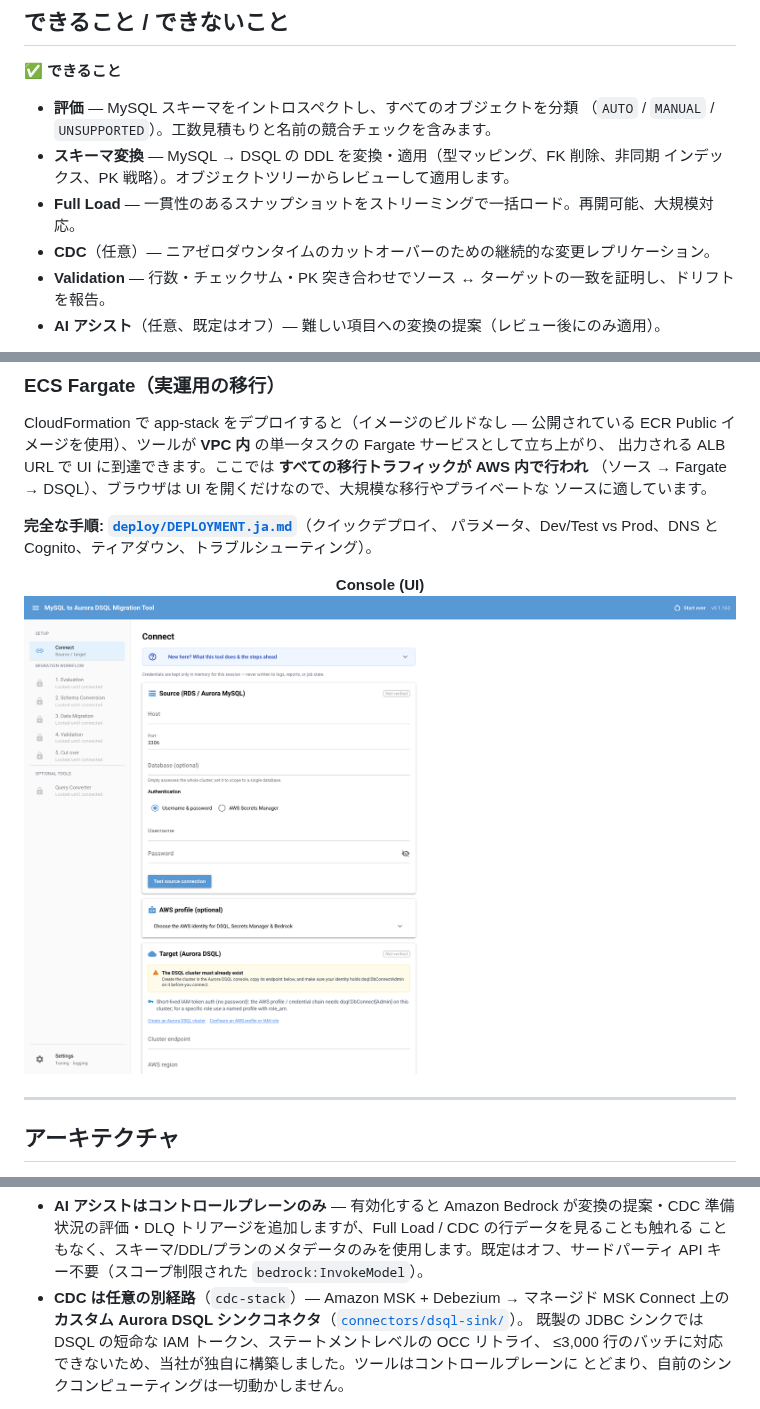
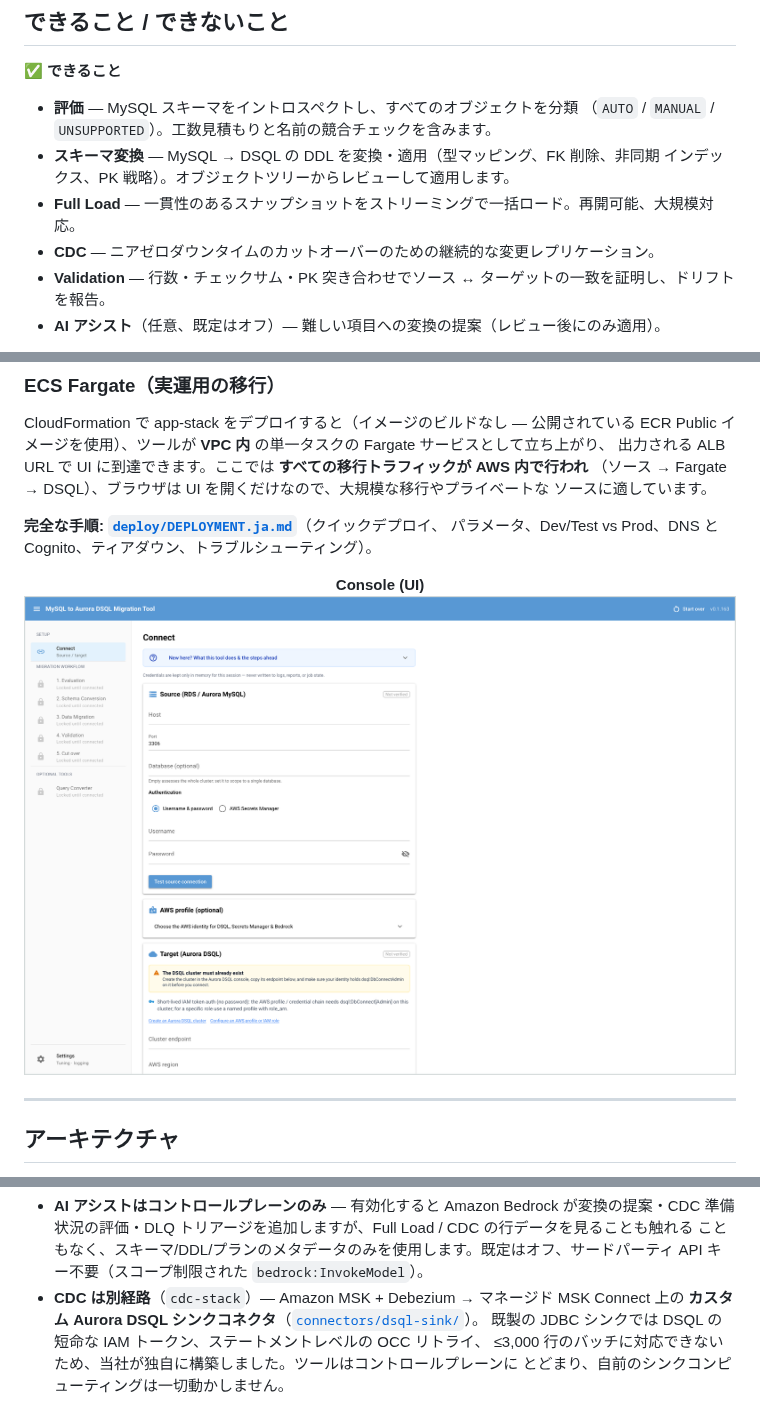
Before and after one commit to awslabs/dsql-migration-toolkit, a Markdown page: README.ja.md, 3 parts joined by grey strips. Rendered like a GitHub page; pictures changed too: docs/demo-ui.png.

```diff
--- a/README.ja.md
+++ b/README.ja.md
@@ -43,7 +43,7 @@ PostgreSQL 方言、続いて PostgreSQL → DSQL の制約（外部キー非対
 - **スキーマ変換** — MySQL → DSQL の DDL を変換・適用（型マッピング、FK 削除、非同期
   インデックス、PK 戦略）。オブジェクトツリーからレビューして適用します。
 - **Full Load** — 一貫性のあるスナップショットをストリーミングで一括ロード。再開可能、大規模対応。
-- **CDC**（任意）— ニアゼロダウンタイムのカットオーバーのための継続的な変更レプリケーション。
+- **CDC** — ニアゼロダウンタイムのカットオーバーのための継続的な変更レプリケーション。
 - **Validation** — 行数・チェックサム・PK 突き合わせでソース ↔ ターゲットの一致を証明し、ドリフトを報告。
 - **AI アシスト**（任意、既定はオフ）— 難しい項目への変換の提案（レビュー後にのみ適用）。
 
@@ -146,7 +146,7 @@ Amazon ECS Fargate サービス** として動作し、**Amazon ECR** からイ
   準備状況の評価・DLQ トリアージを追加しますが、Full Load / CDC の行データを見ることも触れる
   こともなく、スキーマ/DDL/プランのメタデータのみを使用します。既定はオフ、サードパーティ API
   キー不要（スコープ制限された `bedrock:InvokeModel`）。
-- **CDC は任意の別経路**（`cdc-stack`）— Amazon MSK + Debezium → マネージド MSK Connect 上の
+- **CDC は別経路**（`cdc-stack`）— Amazon MSK + Debezium → マネージド MSK Connect 上の
   **カスタム Aurora DSQL シンクコネクタ**（[`connectors/dsql-sink/`](connectors/dsql-sink)）。
   既製の JDBC シンクでは DSQL の短命な IAM トークン、ステートメントレベルの OCC リトライ、
   ≤3,000 行のバッチに対応できないため、当社が独自に構築しました。ツールはコントロールプレーンに
```
Also changed, not shown: README.ko.md (+2 -2 lines), README.md (+2 -2 lines).
